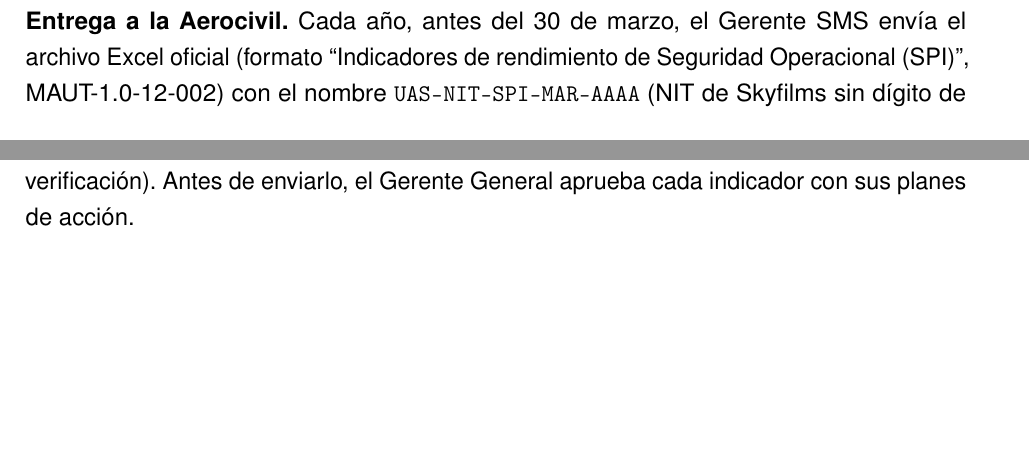
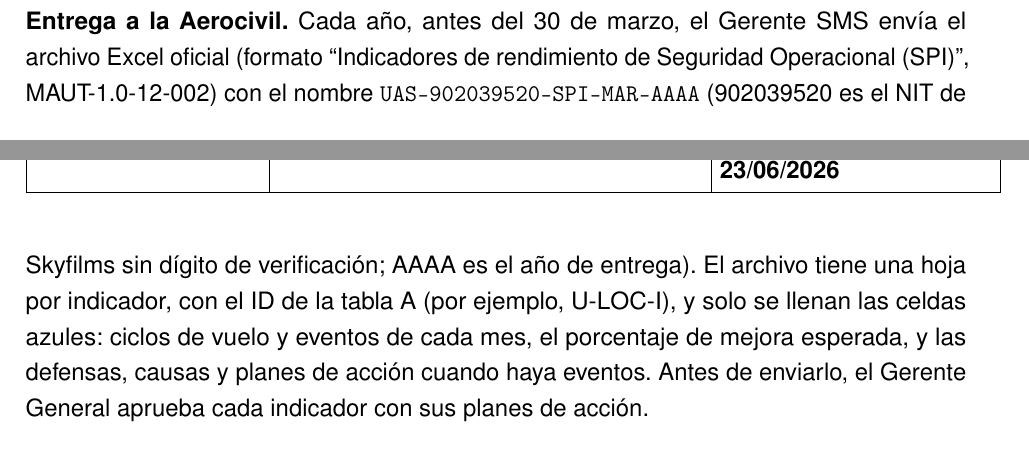
Before and after one commit to SkyFox2110/SKYFILMS-SMS-V.1-Copy-, a LaTeX thesis (main.tex, which reads content/A_anexos.tex): two parts of pages 99 and 100 of 106, joined at a grey line, cut so that both start at the same text, the shorter picture padded with empty space. Compiled offline with pdfLaTeX.

Commit message:
SMS: NIT de Skyfilms en el nombre del archivo SPI
Co-Authored-By: Claude Sonnet 5.5 <noreply@anthropic.com>
Claude-Session: https://claude.ai/code/session_01Tker6KHcFpAd9FDDLLsnQP

```diff
--- a/content/A_anexos.tex
+++ b/content/A_anexos.tex
@@ -264,7 +264,7 @@
 Plan de acción, plazo y aprobación & Se llena al ocurrir un evento; aprueba el Gerente General \\ \hline
 \end{tabularx}
 
-\textbf{Entrega a la Aerocivil.} Cada año, antes del 30 de marzo, el Gerente SMS envía el archivo Excel oficial (formato ``Indicadores de rendimiento de Seguridad Operacional (SPI)'', MAUT-1.0-12-002) con el nombre \texttt{UAS-NIT-SPI-MAR-AAAA} (NIT de Skyfilms sin dígito de verificación). Antes de enviarlo, el Gerente General aprueba cada indicador con sus planes de acción.
+\textbf{Entrega a la Aerocivil.} Cada año, antes del 30 de marzo, el Gerente SMS envía el archivo Excel oficial (formato ``Indicadores de rendimiento de Seguridad Operacional (SPI)'', MAUT-1.0-12-002) con el nombre \texttt{UAS-902039520-SPI-MAR-AAAA} (902039520 es el NIT de Skyfilms sin dígito de verificación; AAAA es el año de entrega). El archivo tiene una hoja por indicador, con el ID de la tabla A (por ejemplo, U-LOC-I), y solo se llenan las celdas azules: ciclos de vuelo y eventos de cada mes, el porcentaje de mejora esperada, y las defensas, causas y planes de acción cuando haya eventos. Antes de enviarlo, el Gerente General aprueba cada indicador con sus planes de acción.
 
 \subsection*{B. Indicadores internos de gestión del SMS (no son SPI)}
 Estos indicadores sirven a Skyfilms para vigilar el funcionamiento del SMS. No se envían a la Aerocivil como SPI.
```
